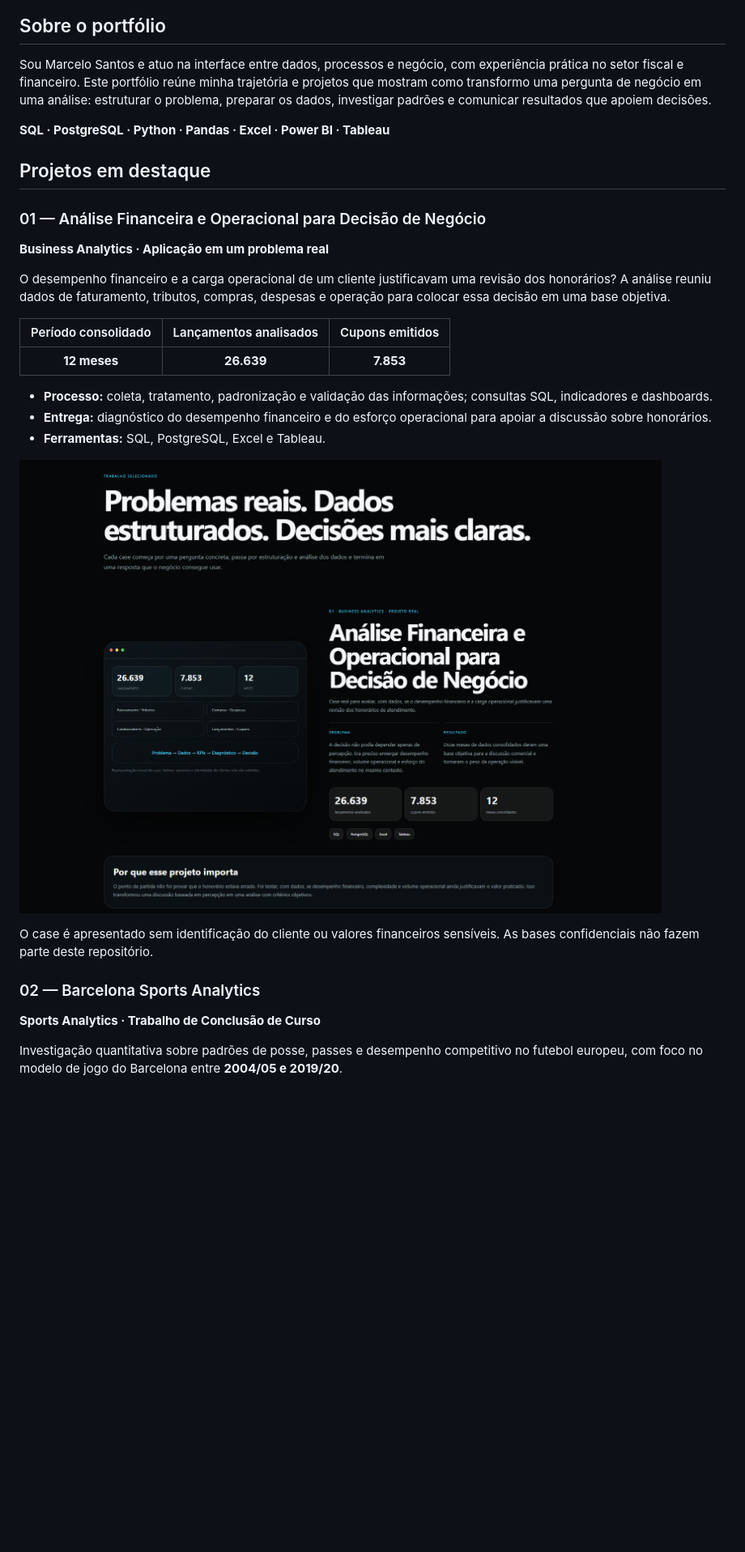
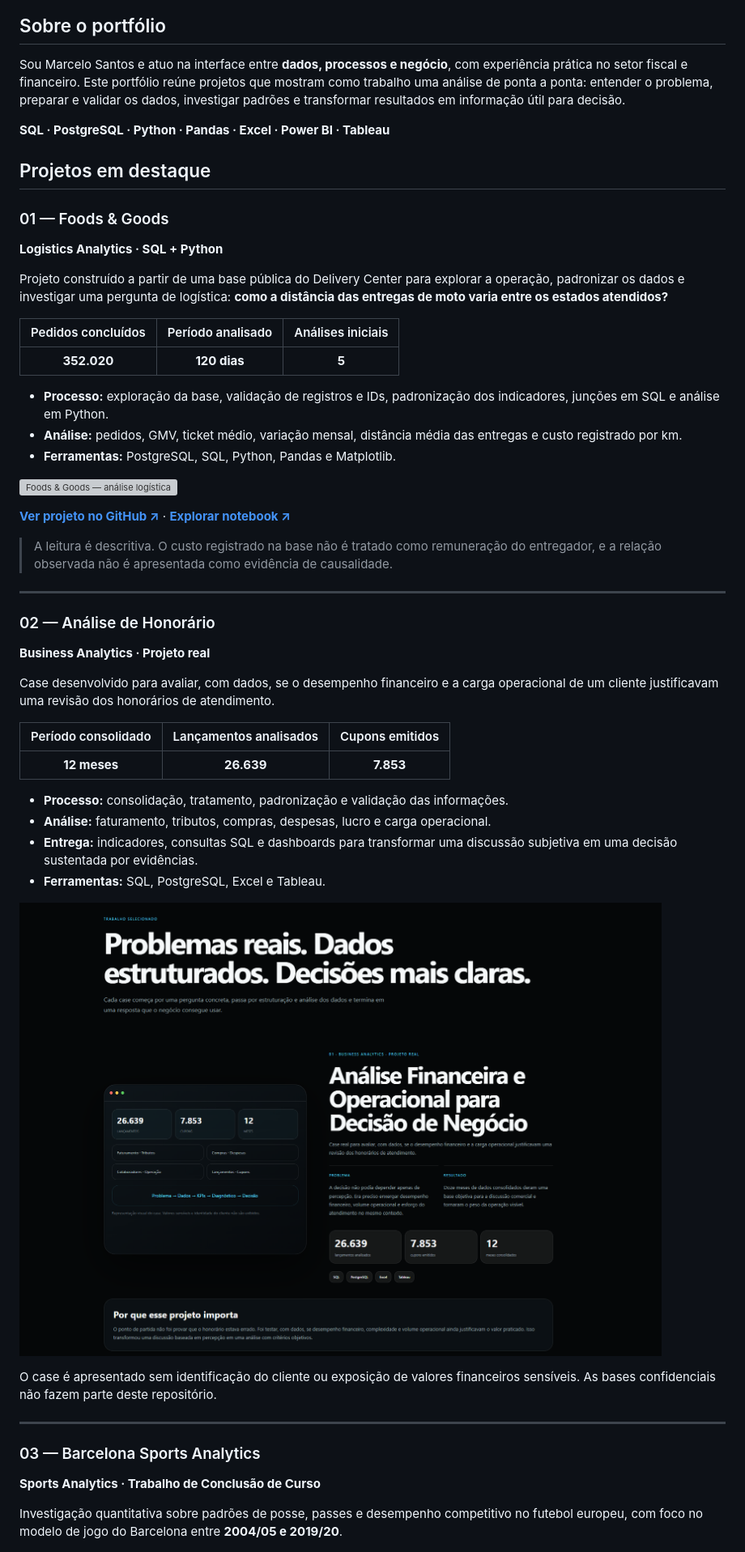
Before and after one commit to MRC888/portfolio-profissional, a Markdown page: README.md, the part around one of its changes. Shown at 81% size. Drawn GitHub-style; blank space fills up the shorter version; grey boxes are pictures that could not be loaded.

```diff
--- a/README.md
+++ b/README.md
@@ -13,23 +13,46 @@ Problemas reais. Dados estruturados. Decisões mais claras.
 
 ## Sobre o portfólio
 
-Sou Marcelo Santos e atuo na interface entre dados, processos e negócio, com experiência prática no setor fiscal e financeiro. Este portfólio reúne minha trajetória e projetos que mostram como transformo uma pergunta de negócio em uma análise: estruturar o problema, preparar os dados, investigar padrões e comunicar resultados que apoiem decisões.
+Sou Marcelo Santos e atuo na interface entre **dados, processos e negócio**, com experiência prática no setor fiscal e financeiro. Este portfólio reúne projetos que mostram como trabalho uma análise de ponta a ponta: entender o problema, preparar e validar os dados, investigar padrões e transformar resultados em informação útil para decisão.
 
 **SQL · PostgreSQL · Python · Pandas · Excel · Power BI · Tableau**
 
 ## Projetos em destaque
 
-### 01 — Análise Financeira e Operacional para Decisão de Negócio
+### 01 — Foods & Goods
 
-**Business Analytics · Aplicação em um problema real**
+**Logistics Analytics · SQL + Python**
 
-O desempenho financeiro e a carga operacional de um cliente justificavam uma revisão dos honorários? A análise reuniu dados de faturamento, tributos, compras, despesas e operação para colocar essa decisão em uma base objetiva.
+Projeto construído a partir de uma base pública do Delivery Center para explorar a operação, padronizar os dados e investigar uma pergunta de logística: **como a distância das entregas de moto varia entre os estados atendidos?**
+
+| Pedidos concluídos | Período analisado | Análises iniciais |
+| :---: | :---: | :---: |
+| **352.020** | **120 dias** | **5** |
+
+- **Processo:** exploração da base, validação de registros e IDs, padronização dos indicadores, junções em SQL e análise em Python.
+- **Análise:** pedidos, GMV, ticket médio, variação mensal, distância média das entregas e custo registrado por km.
+- **Ferramentas:** PostgreSQL, SQL, Python, Pandas e Matplotlib.
+
+![Foods & Goods — análise logística](foods-and-goods.svg)
+
+**[Ver projeto no GitHub ↗](https://github.com/MRC888/foods-and-goods)** · **[Explorar notebook ↗](https://github.com/MRC888/foods-and-goods/blob/main/01_logistica.ipynb)**
+
+> A leitura é descritiva. O custo registrado na base não é tratado como remuneração do entregador, e a relação observada não é apresentada como evidência de causalidade.
+
+---
+
+### 02 — Análise de Honorário
+
+**Business Analytics · Projeto real**
+
+Case desenvolvido para avaliar, com dados, se o desempenho financeiro e a carga operacional de um cliente justificavam uma revisão dos honorários de atendimento.
 
 | Período consolidado | Lançamentos analisados | Cupons emitidos |
 | :---: | :---: | :---: |
 | **12 meses** | **26.639** | **7.853** |
 
-- **Processo:** coleta, tratamento, padronização e validação das informações; consultas SQL, indicadores e dashboards.
-- **Entrega:** diagnóstico do desempenho financeiro e do esforço operacional para apoiar a discussão sobre honorários.
+- **Processo:** consolidação, tratamento, padronização e validação das informações.
+- **Análise:** faturamento, tributos, compras, despesas, lucro e carga operacional.
+- **Entrega:** indicadores, consultas SQL e dashboards para transformar uma discussão subjetiva em uma decisão sustentada por evidências.
 - **Ferramentas:** SQL, PostgreSQL, Excel e Tableau.
 
@@ -37,7 +60,9 @@ O desempenho financeiro e a carga operacional de um cliente justificavam uma rev
 
-O case é apresentado sem identificação do cliente ou valores financeiros sensíveis. As bases confidenciais não fazem parte deste repositório.
+O case é apresentado sem identificação do cliente ou exposição de valores financeiros sensíveis. As bases confidenciais não fazem parte deste repositório.
 
-### 02 — Barcelona Sports Analytics
+---
+
+### 03 — Barcelona Sports Analytics
 
 **Sports Analytics · Trabalho de Conclusão de Curso**
 
```
Also changed, not shown: other parts of README.md (+45 -21 lines).
